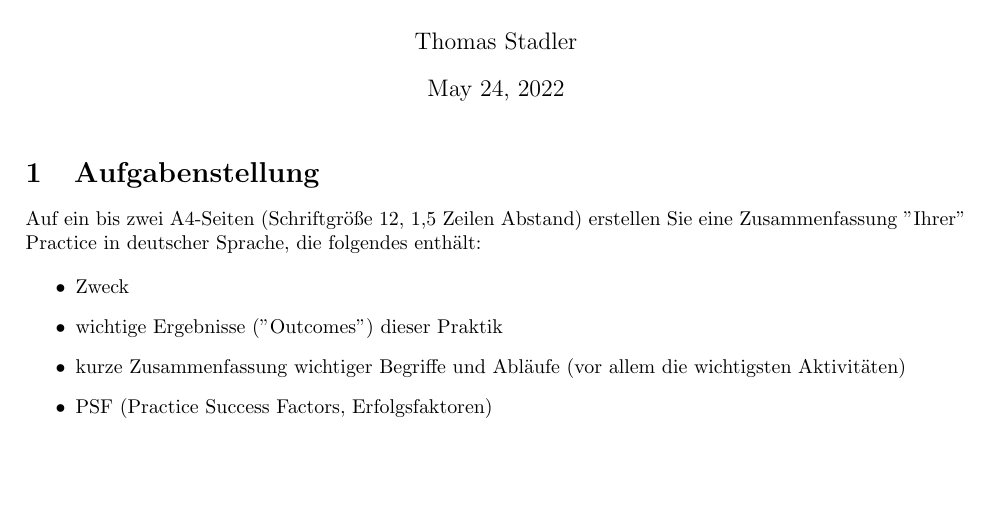
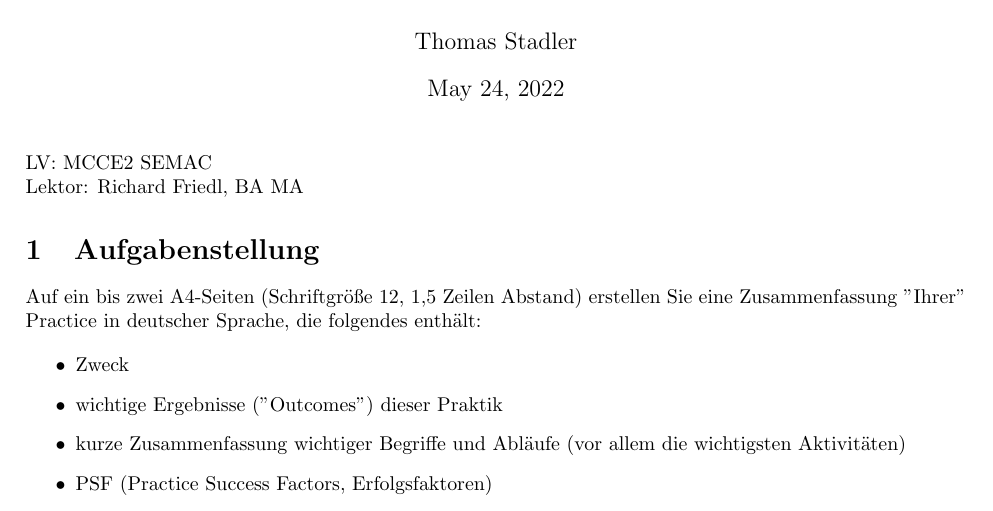
Before and after one commit to thomasstxyz/fhb-mcce-semac-itil-configmgmt-summary, a LaTeX document (main.tex, which reads section/header_footer.tex, section/introduction.tex): part of page 1 of 4, cut so that both start at the same text, the shorter picture padded with empty space. Compiled offline with pdfLaTeX.

Commit message:
add page header

```diff
--- a/main.tex
+++ b/main.tex
@@ -14,6 +14,8 @@
 \DeclareGraphicsExtensions{.png}
 
 
+\input{section/header_footer}
+
 \begin{document}
 
 \input{section/title}
--- /dev/null
+++ b/section/header_footer.tex
@@ -0,0 +1,12 @@
+\usepackage{fancyhdr}
+
+\setlength\headheight{45pt}
+
+\renewcommand{\headrulewidth}{0pt}
+\renewcommand{\footrulewidth}{0pt}
+
+\pagestyle{fancy}
+\fancyhf{}
+\rhead{\includegraphics[height=1.69cm]{fig/FH-burgenland-logo_white.png}}
+%\lhead{Masterstudiengang Cloud Computing Engineering}
+\rfoot{\thepage}
--- a/section/introduction.tex
+++ b/section/introduction.tex
@@ -1,3 +1,7 @@
+\noindent LV: MCCE2 SEMAC
+
+\noindent Lektor: Richard Friedl, BA MA
+
 \section{Aufgabenstellung}
 Auf ein bis zwei A4-Seiten (Schriftgröße 12, 1,5 Zeilen Abstand) erstellen Sie eine Zusammenfassung "Ihrer" Practice in deutscher Sprache, die folgendes enthält:
 
```
Also changed, not shown: fig/FH-burgenland-logo.png (added), fig/FH-burgenland-logo_white.png (added).
